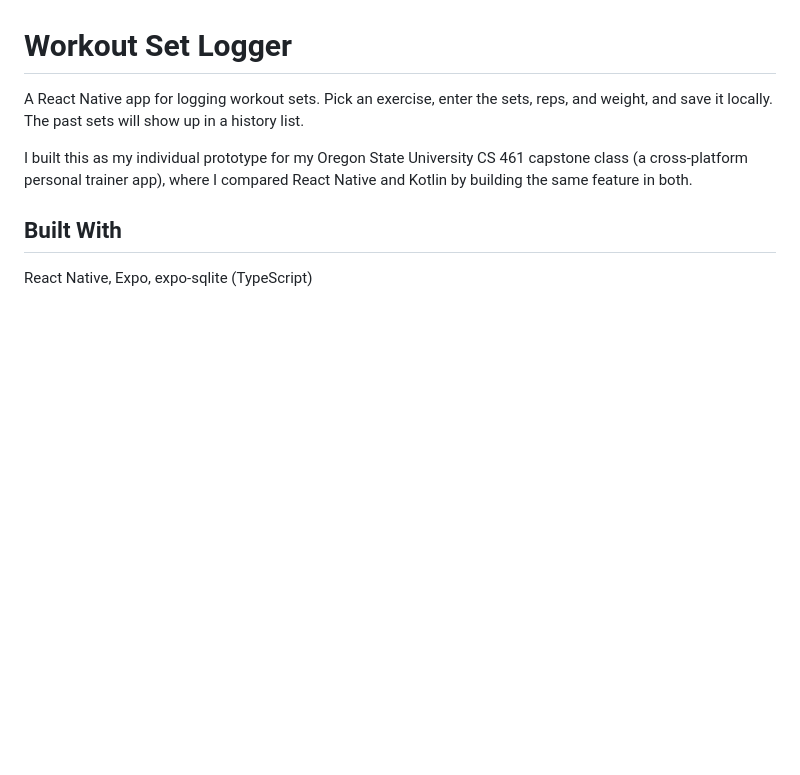
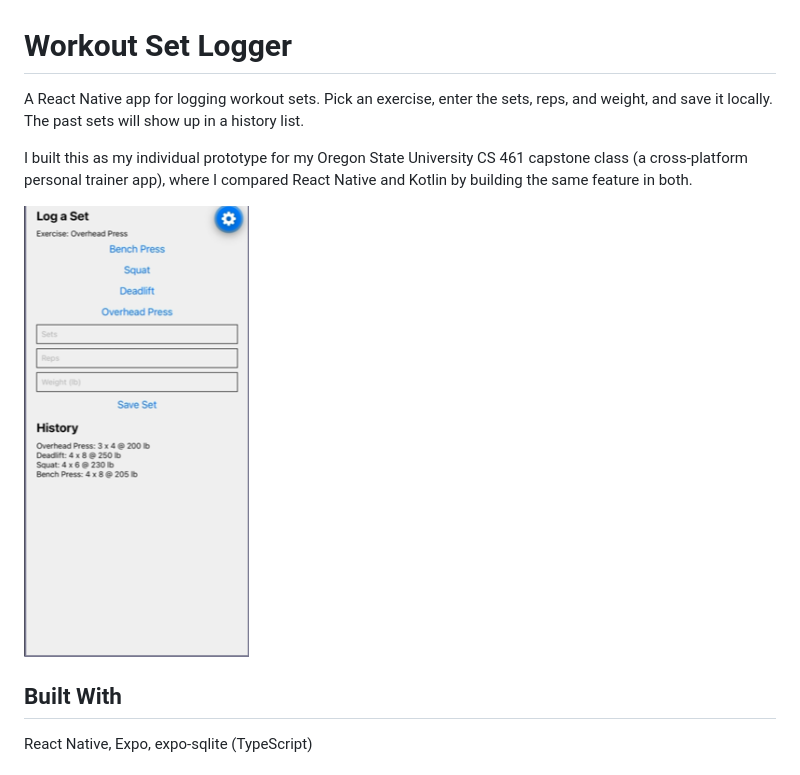
Before and after one commit to CalenGheorghita/workout-set-logger, a Markdown page: README.md, the part around the change. Rendered like a GitHub page; pictures changed too: docs/screenshot.png (added); blank space fills up the shorter version.

Commit message:
Add app screenshot to README

```diff
--- a/README.md
+++ b/README.md
@@ -3,6 +3,8 @@
 A React Native app for logging workout sets. Pick an exercise, enter the sets, reps, and weight, and save it locally. The past sets will show up in a history list.
 
 I built this as my individual prototype for my Oregon State University CS 461 capstone class (a cross-platform personal trainer app), where I compared React Native and Kotlin by building the same feature in both.
+
+<img src="docs/screenshot.png" alt="Workout Set Logger screenshot" width="225">
 
 ## Built With
 
```
